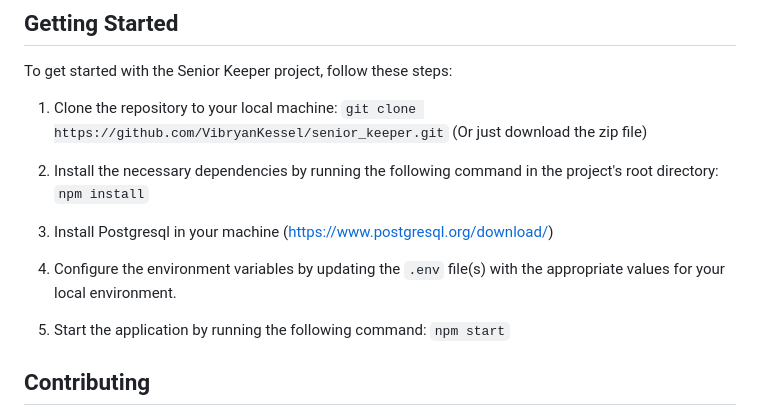
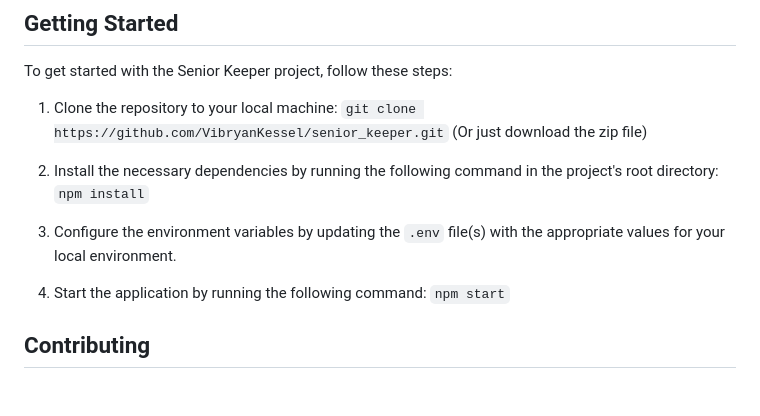
Before and after one commit to VibryanKessel/senior_keeper, a Markdown page: README.md, the part around the change. Rendered like a GitHub page; blank space fills up the shorter version.

```diff
--- a/README.md
+++ b/README.md
@@ -37,12 +37,9 @@ To get started with the Senior Keeper project, follow these steps:
 2. Install the necessary dependencies by running the following command in the project's root directory:
 `npm install`
 
+3. Configure the environment variables by updating the `.env` file(s) with the appropriate values for your local environment.
 
-3. Install Postgresql in your machine (https://www.postgresql.org/download/)
-
-4. Configure the environment variables by updating the `.env` file(s) with the appropriate values for your local environment.
-
-5. Start the application by running the following command:
+4. Start the application by running the following command:
 `npm start`
 
 
```
